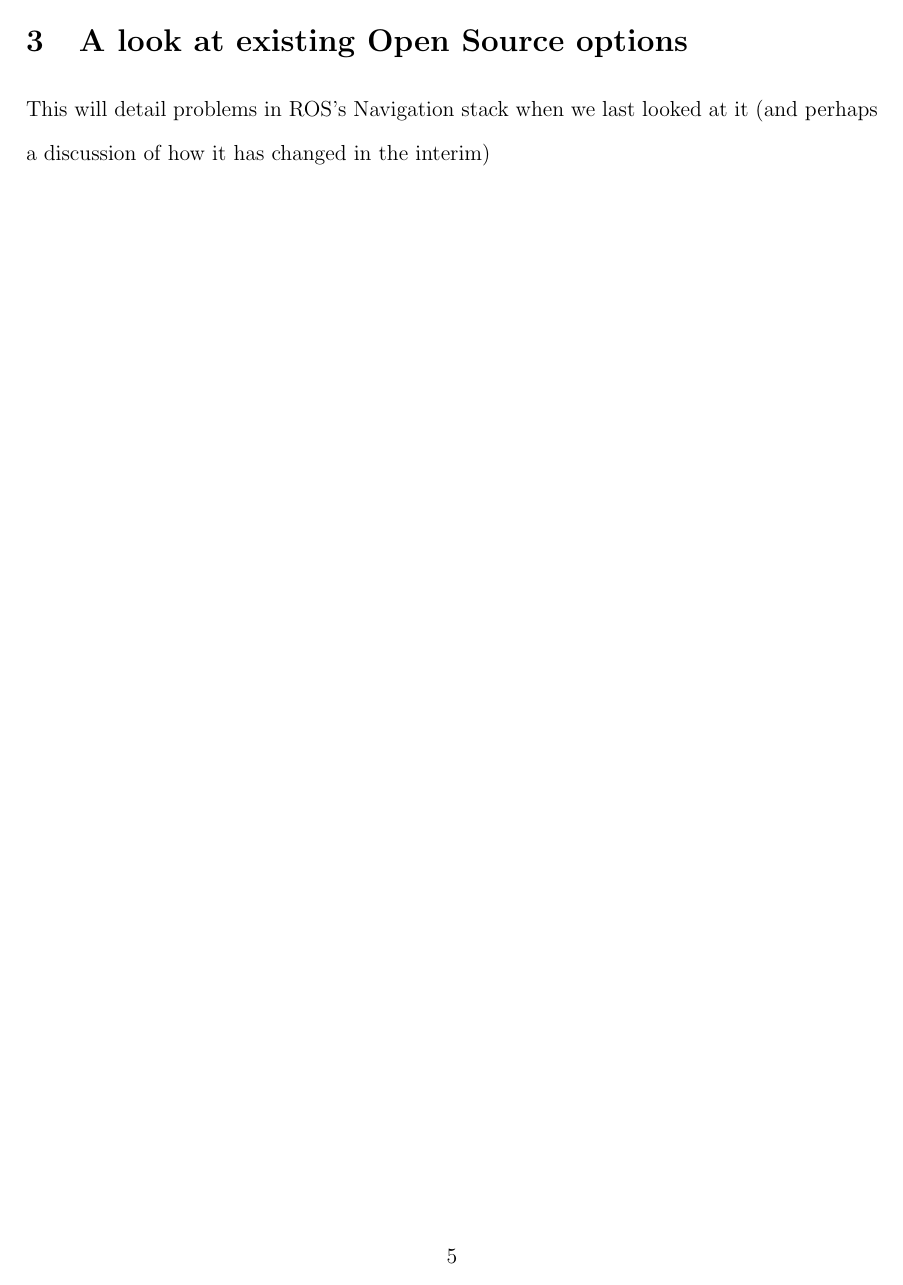
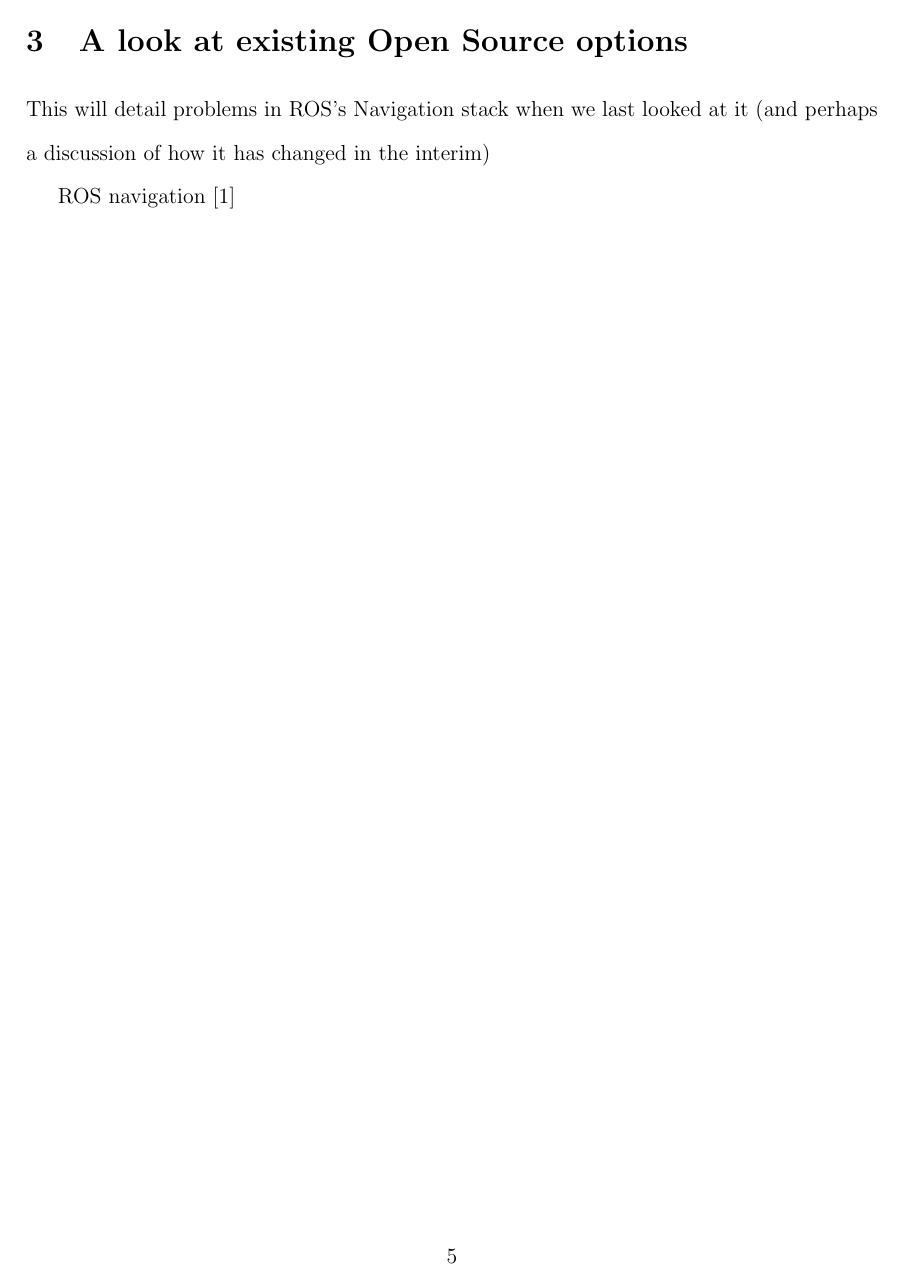
Before and after one commit to ericperko/cwru_ms_thesis, a LaTeX thesis (thesis/thesis.tex, which reads thesis/chapter1.tex): page 5 of 13 before the commit and page 5 of 14 after it. Compiled offline with pdfLaTeX.

Commit message:
Bibliography works now

```diff
--- a/thesis/chapter1.tex
+++ b/thesis/chapter1.tex
@@ -1,3 +1,5 @@
 \section{A look at existing Open Source options}
 
 This will detail problems in ROS's Navigation stack when we last looked at it (and perhaps a discussion of how it has changed in the interim)
+
+ROS navigation \autocite{ros_navigation_paper}
--- a/thesis/thesis.tex
+++ b/thesis/thesis.tex
@@ -6,7 +6,7 @@
 \usepackage{amsmath}
 \usepackage{enumerate}
 \usepackage{biblatex}
-\addbibresource{bibliography.bib}
+\bibliography{bibliography}
 
 \author{Eric M. Perko}
 \title{Precision Navigation for Indoor Mobile Robots}
```
Also changed, not shown: thesis/CMakeLists.txt (+1 -0 lines).
